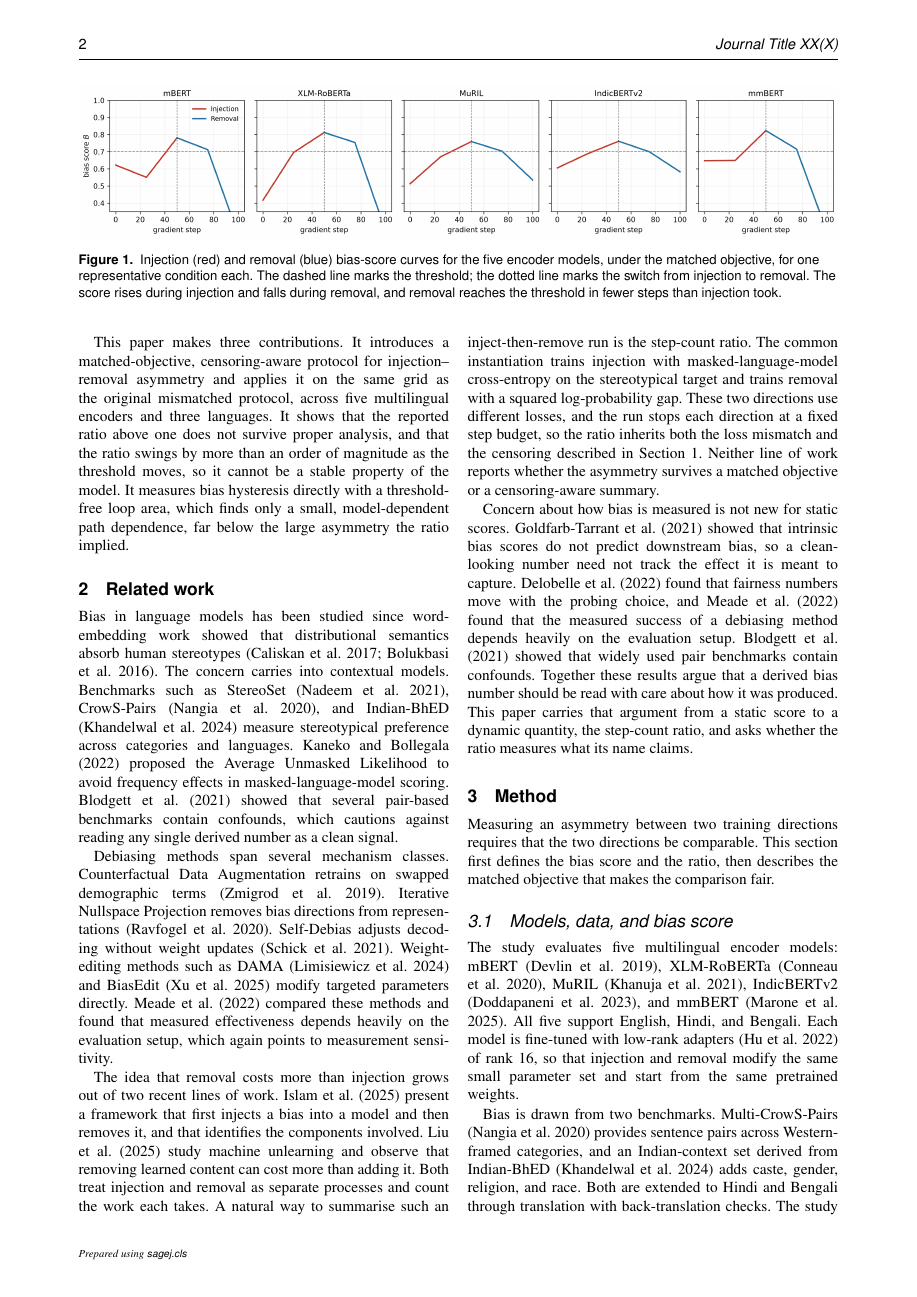
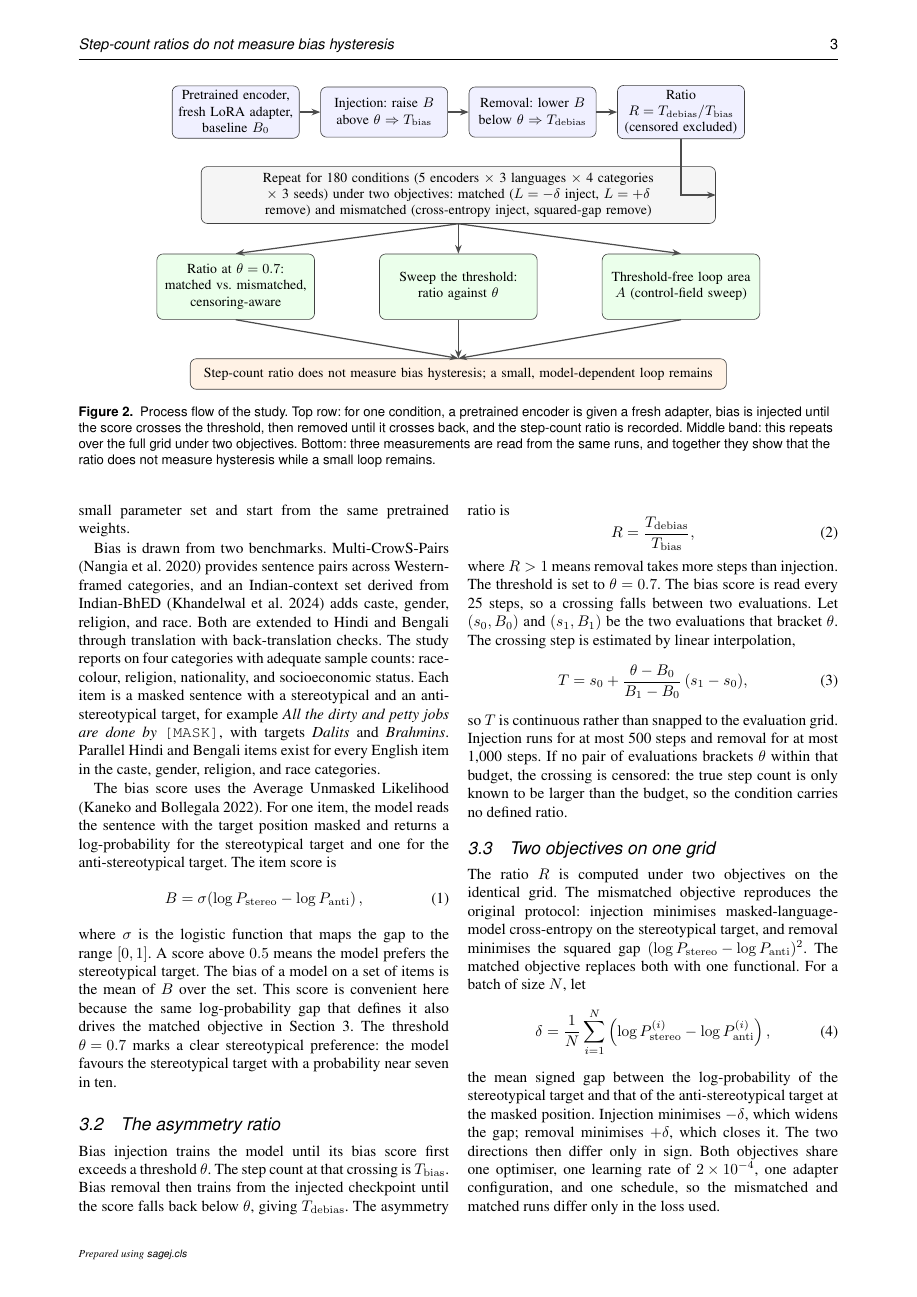
Before and after one commit to DevDaring/Hysteresis_Bias, a LaTeX document (Submission/EJAI_Hysteresis.tex): page 2 of 8 before the commit and page 3 of 8 after it. Compiled offline with pdfLaTeX.

Commit message:
Add TikZ process-flow figure of the study design
New Figure 2 (native TikZ, two-column span, no external image): the per-condition
pipeline (encoder + fresh adapter -> inject to theta -> remove below theta ->
ratio), repeated over the grid under both objectives, feeding the three
measurements (fixed-threshold ratio, threshold sweep, loop area) and the
conclusion. Placed at the start of the Method with an explanatory paragraph;
complements Algorithm 1 (per-condition detail) rather than duplicating it.
Compiles clean via MiKTeX (pdflatex): 8 pp, 0 errors.

Co-Authored-By: Claude Fable 5 <noreply@anthropic.com>

```diff
--- a/Submission/EJAI_Hysteresis.tex
+++ b/Submission/EJAI_Hysteresis.tex
@@ -12,6 +12,8 @@
 \usepackage{url}
 \usepackage{algorithm}
 \usepackage{algpseudocode}
+\usepackage{tikz}
+\usetikzlibrary{arrows.meta, positioning, shapes.geometric}
 
 \setcounter{secnumdepth}{3}
 
@@ -72,7 +74,43 @@ Concern about how bias is measured is not new for static scores. \citet{goldfarb
 \section{Method}
 \label{sec:methodology}
 
-Measuring an asymmetry between two training directions requires that the two directions be comparable. This section first defines the bias score and the ratio, then describes the matched objective that makes the comparison fair.
+Measuring an asymmetry between two training directions requires that the two directions be comparable. Figure~\ref{fig:flow} sets out the design. Each run takes a pretrained encoder, injects a bias until the score crosses the threshold, then removes the bias until the score crosses back, and records the ratio of the two step counts. This runs over the full grid under two objectives. Three measurements are then read from the same runs: the ratio at a fixed threshold, the ratio across a range of thresholds, and a threshold-free loop area. This section defines the bias score and the ratio, then the matched objective that makes the two directions comparable.
+
+\begin{figure*}[htbp]
+\centering
+\begin{tikzpicture}[
+  font=\small,
+  proc/.style={rectangle, rounded corners, draw=black!75, fill=blue!6, align=center, text width=2.7cm, minimum height=1.15cm, inner sep=3pt},
+  wide/.style={rectangle, rounded corners, draw=black!75, fill=black!4, align=center, text width=11.5cm, minimum height=0.7cm, inner sep=4pt},
+  meas/.style={rectangle, rounded corners, draw=black!75, fill=green!8, align=center, text width=3.4cm, minimum height=1.5cm, inner sep=3pt},
+  concl/.style={rectangle, rounded corners, draw=black!75, fill=orange!10, align=center, text width=12cm, minimum height=0.7cm, inner sep=4pt},
+  arr/.style={-{Stealth[length=2mm]}, thick, black!70}
+]
+% top: per-condition process, left to right
+\node[proc] (a) at (0,0)   {Pretrained encoder, fresh LoRA adapter, baseline $B_0$};
+\node[proc] (b) at (3.4,0) {Injection: raise $B$ above $\theta$ $\Rightarrow T_{\mathrm{bias}}$};
+\node[proc] (c) at (6.8,0) {Removal: lower $B$ below $\theta$ $\Rightarrow T_{\mathrm{debias}}$};
+\node[proc] (d) at (10.2,0){Ratio $R = T_{\mathrm{debias}}/T_{\mathrm{bias}}$ (censored excluded)};
+\draw[arr] (a)--(b); \draw[arr] (b)--(c); \draw[arr] (c)--(d);
+% repeat-over-grid band
+\node[wide] (rep) at (5.1,-1.9) {Repeat for 180 conditions (5 encoders $\times$ 3 languages $\times$ 4 categories $\times$ 3 seeds) under two objectives: matched ($L=-\delta$ inject, $L=+\delta$ remove) and mismatched (cross-entropy inject, squared-gap remove)};
+\draw[arr] (d.south) |- (rep.east);
+% three measurements
+\node[meas] (m1) at (0,-4.0)   {Ratio at $\theta = 0.7$: matched vs.\ mismatched, censoring-aware};
+\node[meas] (m2) at (5.1,-4.0) {Sweep the threshold: ratio against $\theta$};
+\node[meas] (m3) at (10.2,-4.0){Threshold-free loop area $A$ (control-field sweep)};
+\draw[arr] (rep.south) -- (m1.north);
+\draw[arr] (rep.south) -- (m2.north);
+\draw[arr] (rep.south) -- (m3.north);
+% conclusion
+\node[concl] (cc) at (5.1,-6.0) {Step-count ratio does not measure bias hysteresis; a small, model-dependent loop remains};
+\draw[arr] (m1.south) -- (cc.north);
+\draw[arr] (m2.south) -- (cc.north);
+\draw[arr] (m3.south) -- (cc.north);
+\end{tikzpicture}
+\caption{Process flow of the study. Top row: for one condition, a pretrained encoder is given a fresh adapter, bias is injected until the score crosses the threshold, then removed until it crosses back, and the step-count ratio is recorded. Middle band: this repeats over the full grid under two objectives. Bottom: three measurements are read from the same runs, and together they show that the ratio does not measure hysteresis while a small loop remains.}
+\label{fig:flow}
+\end{figure*}
 
 \subsection{Models, data, and bias score}
 
```
